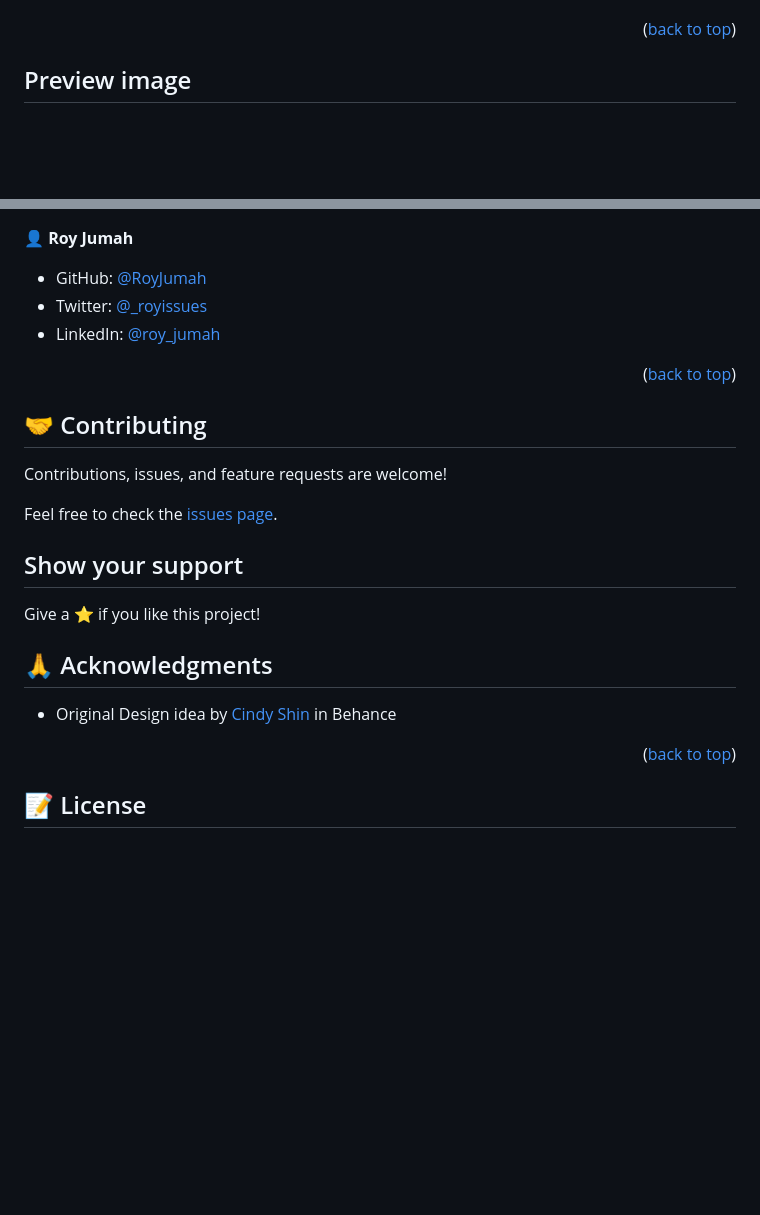
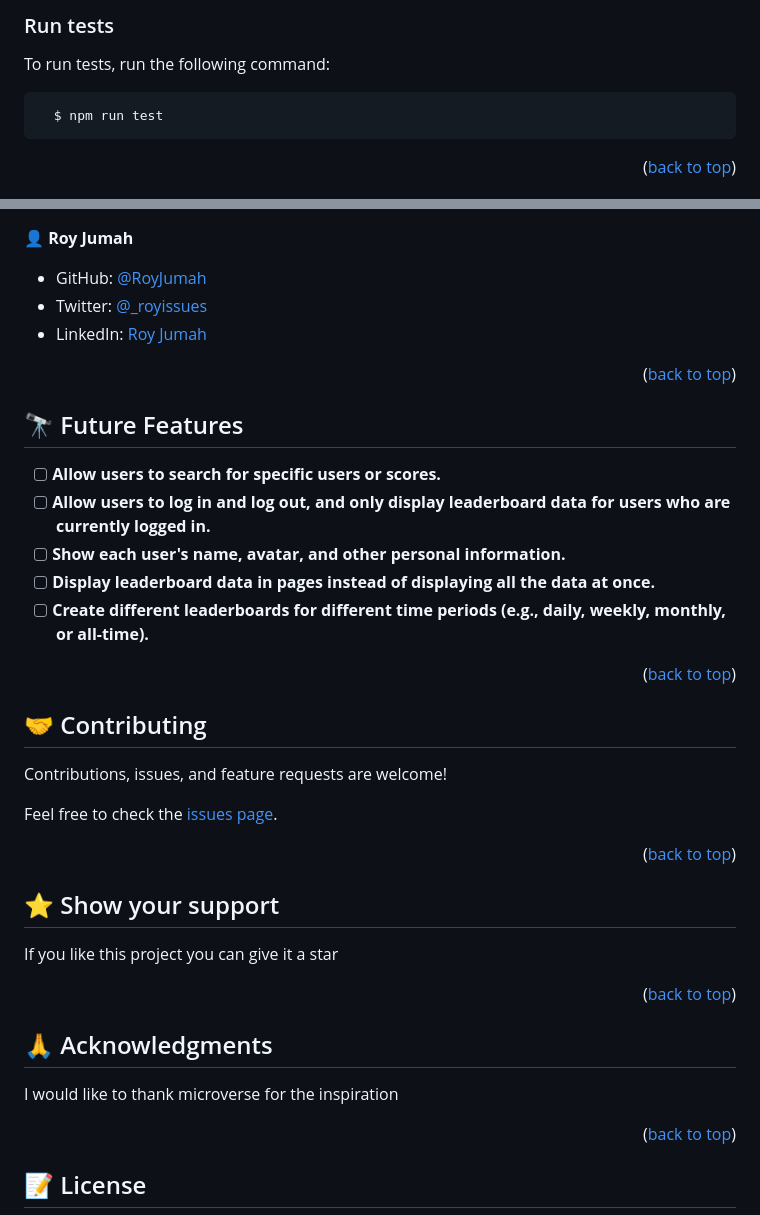
Before and after one commit to RoyJumah/Climate-Change-Conference, a Markdown page: README.md, 2 parts joined by grey strips. GitHub-like rendering; blank space fills up the shorter version.

````diff
--- a/README.md
+++ b/README.md
@@ -108,5 +96,12 @@ Example command:
+### Run tests
+
+To run tests, run the following command:
+
+```sh
+  $ npm run test
+```
 
 <p align="right">(<a href="#readme-top">back to top</a>)</p>
 
-## Preview image
+<!-- AUTHORS -->
 
@@ -119,12 +110,26 @@ Example command:
 👤 **Roy Jumah**
 
 - GitHub: [@RoyJumah](https://github.com/RoyJumah)
-- Twitter: [@_royissues](https://twitter.com/_royissues)
-- LinkedIn: [@roy_jumah](https://www.linkedin.com/in/roy-jumah/)
+- Twitter: [@\_royissues](https://twitter.com/_royissues)
+- LinkedIn: [Roy Jumah](https://www.linkedin.com/in/roy-jumah/)
 
 <p align="right">(<a href="#readme-top">back to top</a>)</p>
 
-## 🤝 Contributing
+<!-- FUTURE FEATURES -->
+
+## 🔭 Future Features <a name="future-features"></a>
+
+- [ ] **Allow users to search for specific users or scores.**
+- [ ] **Allow users to log in and log out, and only display leaderboard data for users who are currently logged in.**
+- [ ] **Show each user's name, avatar, and other personal information.**
+- [ ] **Display leaderboard data in pages instead of displaying all the data at once.**
+- [ ] **Create different leaderboards for different time periods (e.g., daily, weekly, monthly, or all-time).**
+
+<p align="right">(<a href="#readme-top">back to top</a>)</p>
+
+<!-- CONTRIBUTING -->
+
+## 🤝 Contributing <a name="contributing"></a>
 
 Contributions, issues, and feature requests are welcome!
 
@@ -132,13 +137,19 @@ Feel free to check the [issues page](../../issues/).
 
-## Show your support
+<p align="right">(<a href="#readme-top">back to top</a>)</p>
 
-Give a ⭐️ if you like this project!
+<!-- SUPPORT -->
+
+## ⭐️ Show your support <a name="support"></a>
+
+If you like this project you can give it a star
+
+<p align="right">(<a href="#readme-top">back to top</a>)</p>
 
 <!-- ACKNOWLEDGEMENTS -->
 
 ## 🙏 Acknowledgments <a name="acknowledgements"></a>
 
-- Original Design idea by [Cindy Shin](https://www.behance.net/adagio07) in Behance
+I would like to thank microverse for the inspiration
 
 <p align="right">(<a href="#readme-top">back to top</a>)</p>
 
````
Also changed, not shown: other parts of README.md (+61 -77 lines).
